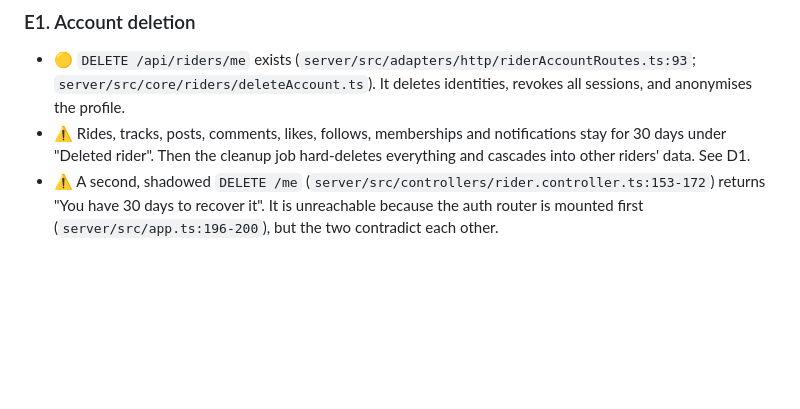
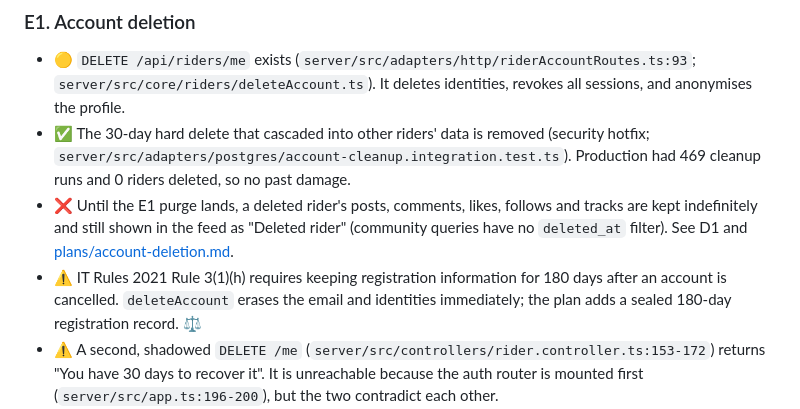
Before and after one commit to abhisri1997/throttlebase, a Markdown page: docs/launch-readiness/data-inventory.md, the part around the change. Rendered like a GitHub page; blank space fills up the shorter version.

Commit message:
docs: account deletion keeps a sealed 180-day registration record
IT Rules 2021 Rule 3(1)(h) requires an intermediary to keep a user's
registration information for 180 days after the registration is
cancelled, while DPDP and Play require the rest of the account's data to
be deleted. The account-deletion plan now moves registration details into
a sealed, access-logged record at deletion and purges it after 180 days,
instead of erasing them at once.

Also records in the inventory that the cascading hard delete is gone
(hotfix) and that a deleted rider's content stays visible until the E1
purge ships.

Co-Authored-By: Claude Opus 5.5 <noreply@anthropic.com>

```diff
--- a/docs/launch-readiness/data-inventory.md
+++ b/docs/launch-readiness/data-inventory.md
@@ -316,7 +316,9 @@ Legend:
 ### E1. Account deletion
 
 - 🟡 `DELETE /api/riders/me` exists (`server/src/adapters/http/riderAccountRoutes.ts:93`; `server/src/core/riders/deleteAccount.ts`). It deletes identities, revokes all sessions, and anonymises the profile.
-- ⚠️ Rides, tracks, posts, comments, likes, follows, memberships and notifications stay for 30 days under "Deleted rider". Then the cleanup job hard-deletes everything and cascades into other riders' data. See D1.
+- ✅ The 30-day hard delete that cascaded into other riders' data is removed (security hotfix; `server/src/adapters/postgres/account-cleanup.integration.test.ts`). Production had 469 cleanup runs and 0 riders deleted, so no past damage.
+- ❌ Until the E1 purge lands, a deleted rider's posts, comments, likes, follows and tracks are kept indefinitely and still shown in the feed as "Deleted rider" (community queries have no `deleted_at` filter). See D1 and [plans/account-deletion.md](plans/account-deletion.md).
+- ⚠️ IT Rules 2021 Rule 3(1)(h) requires keeping registration information for 180 days after an account is cancelled. `deleteAccount` erases the email and identities immediately; the plan adds a sealed 180-day registration record. ⚖️
 - ⚠️ A second, shadowed `DELETE /me` (`server/src/controllers/rider.controller.ts:153-172`) returns "You have 30 days to recover it". It is unreachable because the auth router is mounted first (`server/src/app.ts:196-200`), but the two contradict each other.
 - ❌ No re-auth or recent-token requirement.
 - ❌ No Sign in with Apple token revocation.
```
Also changed, not shown: 1 other file.
